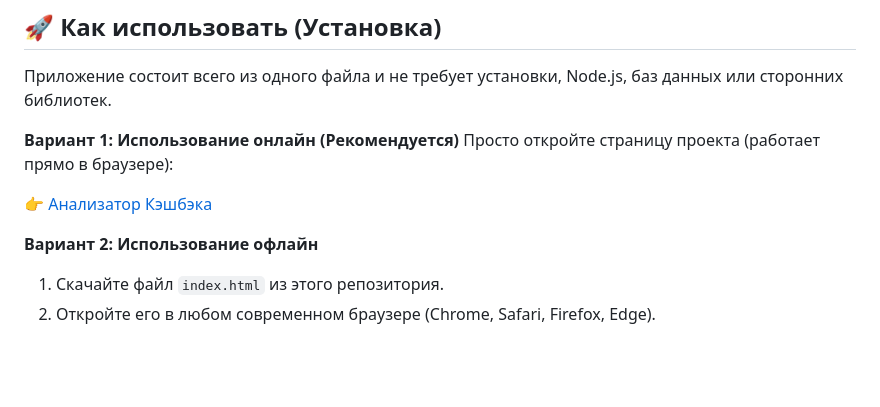
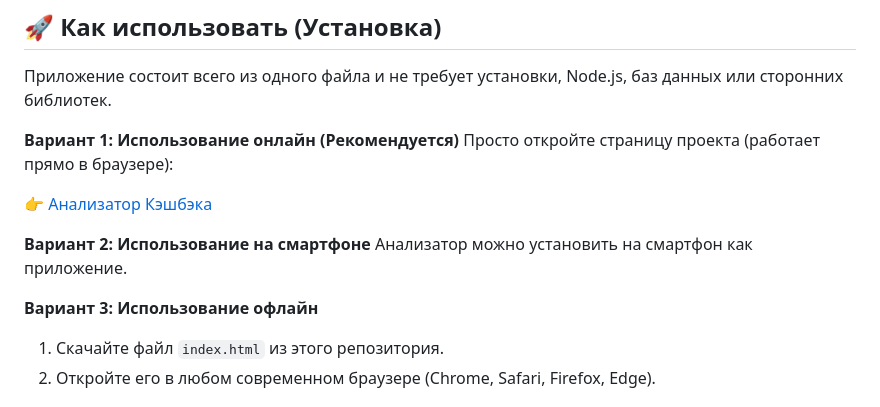
Before and after one commit to VadimLevo/Cashback-Analyzer, a Markdown page: README.md, the part around the change. GitHub-like rendering; blank space fills up the shorter version.

```diff
--- a/README.md
+++ b/README.md
@@ -37,7 +37,10 @@
 
 👉 [Анализатор Кэшбэка](https://vadimlevo.github.io/Cashback-Analyzer/)
 
-**Вариант 2: Использование офлайн**
+**Вариант 2: Использование на смартфоне**
+Анализатор можно установить на смартфон как приложение.
+
+**Вариант 3: Использование офлайн**
 1. Скачайте файл `index.html` из этого репозитория.
 2. Откройте его в любом современном браузере (Chrome, Safari, Firefox, Edge).
 
```
